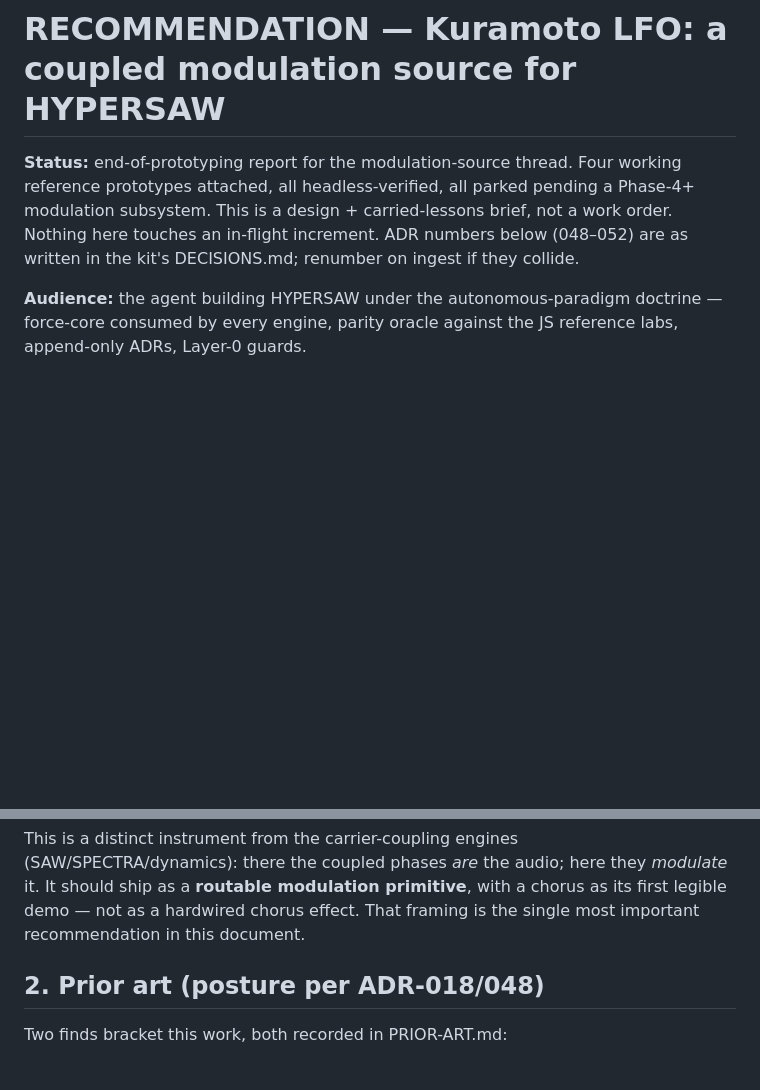
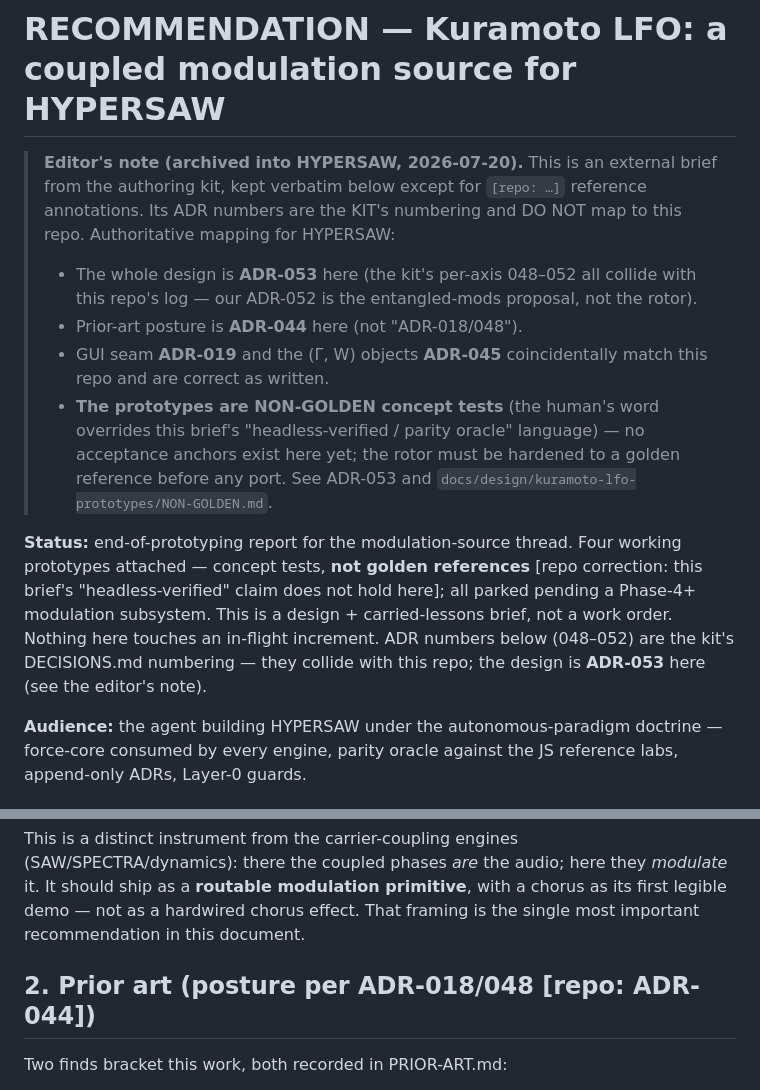
Before and after one commit to Lifted-Truck/HYPERSAW, a Markdown page: docs/proposals/2026-07-20-kuramoto-lfo.md, 2 parts joined by grey strips. GitHub-like rendering; blank space fills up the shorter version.

```diff
--- a/docs/proposals/2026-07-20-kuramoto-lfo.md
+++ b/docs/proposals/2026-07-20-kuramoto-lfo.md
@@ -1,6 +1,20 @@
 # RECOMMENDATION — Kuramoto LFO: a coupled modulation source for HYPERSAW
 
-**Status:** end-of-prototyping report for the modulation-source thread. Four working reference prototypes attached, all headless-verified, all parked pending a Phase-4+ modulation subsystem. This is a design + carried-lessons brief, not a work order. Nothing here touches an in-flight increment. ADR numbers below (048–052) are as written in the kit's DECISIONS.md; renumber on ingest if they collide.
+> **Editor's note (archived into HYPERSAW, 2026-07-20).** This is an external
+> brief from the authoring kit, kept verbatim below except for `[repo: …]`
+> reference annotations. Its ADR numbers are the KIT's numbering and DO NOT map
+> to this repo. Authoritative mapping for HYPERSAW:
+> - The whole design is **ADR-053** here (the kit's per-axis 048–052 all collide
+>   with this repo's log — our ADR-052 is the entangled-mods proposal, not the rotor).
+> - Prior-art posture is **ADR-044** here (not "ADR-018/048").
+> - GUI seam **ADR-019** and the (Γ, W) objects **ADR-045** coincidentally match
+>   this repo and are correct as written.
+> - **The prototypes are NON-GOLDEN concept tests** (the human's word overrides
+>   this brief's "headless-verified / parity oracle" language) — no acceptance
+>   anchors exist here yet; the rotor must be hardened to a golden reference before
+>   any port. See ADR-053 and `docs/design/kuramoto-lfo-prototypes/NON-GOLDEN.md`.
+
+**Status:** end-of-prototyping report for the modulation-source thread. Four working prototypes attached — concept tests, **not golden references** [repo correction: this brief's "headless-verified" claim does not hold here]; all parked pending a Phase-4+ modulation subsystem. This is a design + carried-lessons brief, not a work order. Nothing here touches an in-flight increment. ADR numbers below (048–052) are the kit's DECISIONS.md numbering — they collide with this repo; the design is **ADR-053** here (see the editor's note).
 
 **Audience:** the agent building HYPERSAW under the autonomous-paradigm doctrine — force-core consumed by every engine, parity oracle against the JS reference labs, append-only ADRs, Layer-0 guards.
 
@@ -12,7 +26,7 @@ The force-core, pointed at the **modulation matrix** instead of at audio. A popu
 
 This is a distinct instrument from the carrier-coupling engines (SAW/SPECTRA/dynamics): there the coupled phases *are* the audio; here they *modulate* it. It should ship as a **routable modulation primitive**, with a chorus as its first legible demo — not as a hardwired chorus effect. That framing is the single most important recommendation in this document.
 
-## 2. Prior art (posture per ADR-018/048)
+## 2. Prior art (posture per ADR-018/048 [repo: ADR-044])
 
 Two finds bracket this work, both recorded in PRIOR-ART.md:
 - **Lem/Kuroscillator** (research): coupled oscillators for synthesis, including trigger clocks. Research prior art for the base idea.
```
Also changed, not shown: other parts of docs/proposals/2026-07-20-kuramoto-lfo.md (+9 -9 lines).
